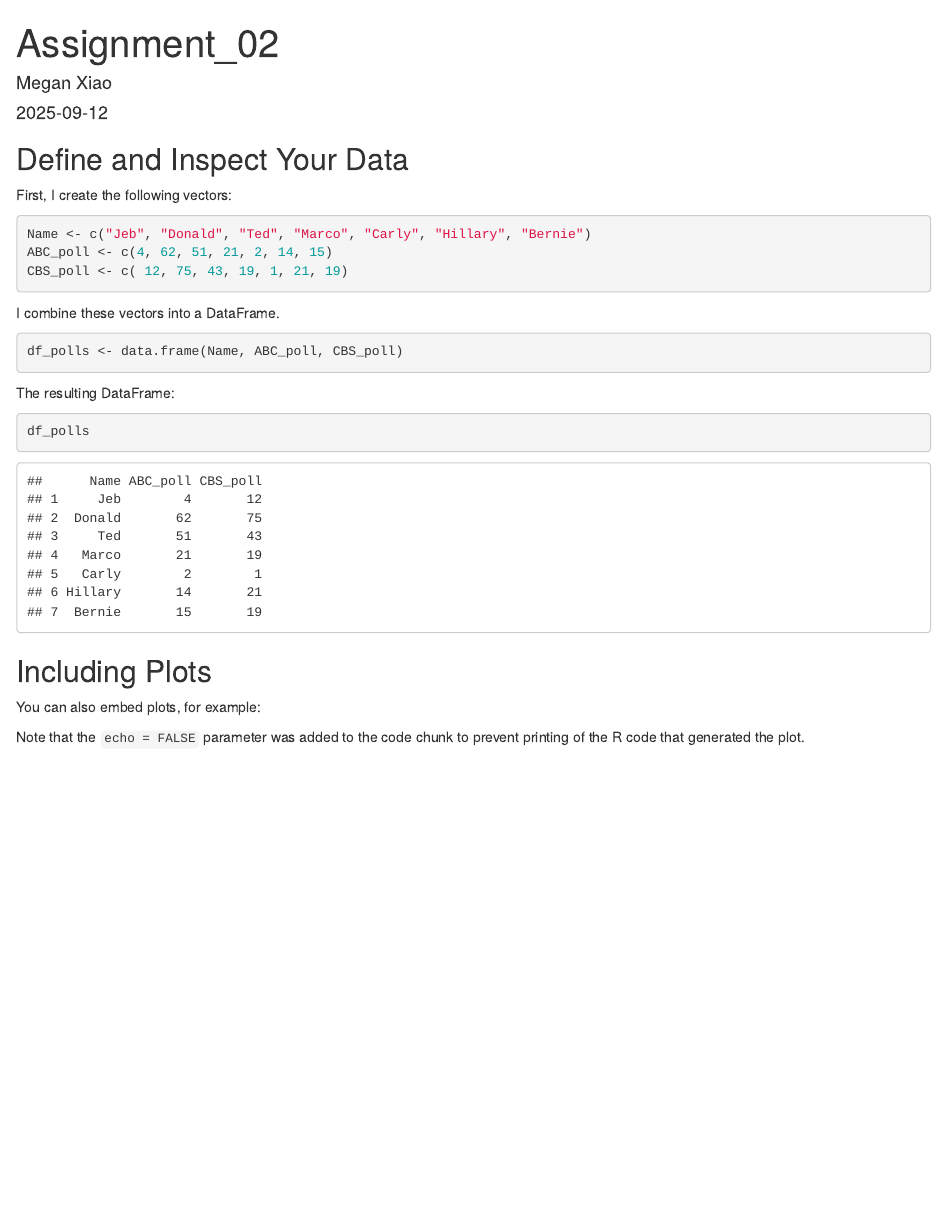
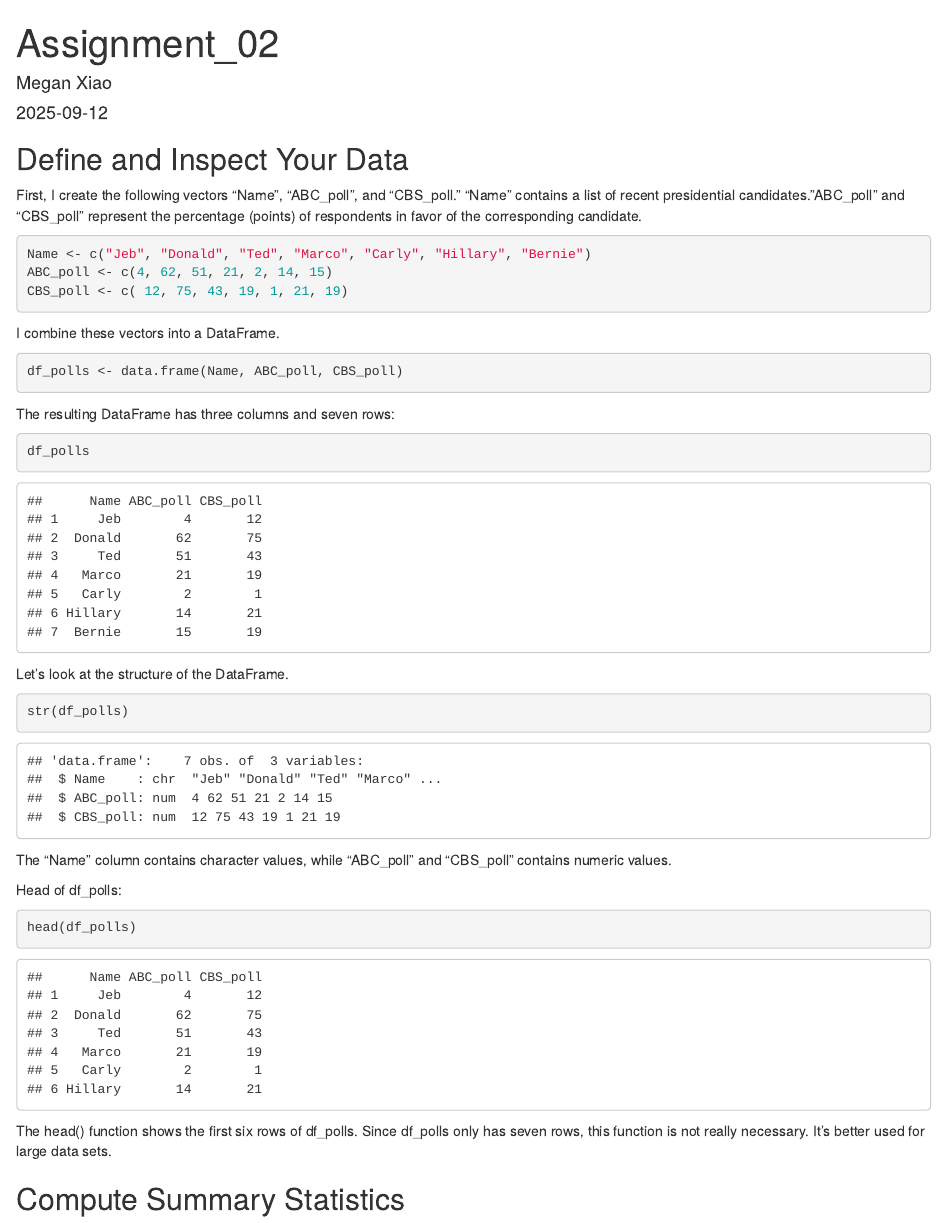
Before and after one commit to xmegan10/R_Programming_Fall2025_Xiao_Megan, an R Markdown document (Assignment_02_Data_Visualization/Assignment_02.Rmd): the page in a window 1100 px wide, from its top. Rendered offline with R 4.5, knitr and Pandoc, with nearby package versions.

Commit message:
Inspect DataFrame df_polls

````diff
--- a/Assignment_02_Data_Visualization/Assignment_02.Rmd
+++ b/Assignment_02_Data_Visualization/Assignment_02.Rmd
@@ -7,7 +7,8 @@ output: html_document
 
 ## Define and Inspect Your Data
 
-First, I create the following vectors:
+First, I create the following vectors "Name", "ABC_poll", and "CBS_poll."
+"Name" contains a list of recent presidential candidates."ABC_poll" and "CBS_poll" represent the percentage (points) of respondents in favor of the corresponding candidate.
 
 
 ```{r}
@@ -22,18 +23,28 @@ I combine these vectors into a DataFrame.
 df_polls <- data.frame(Name, ABC_poll, CBS_poll)
 ```
 
-The resulting DataFrame:
+The resulting DataFrame has three columns and seven rows:
 
 ```{r}
 df_polls
 ```
+Let's look at the structure of the DataFrame.
 
-## Including Plots
+```{r}
+str(df_polls)
+```
+The "Name" column contains character values, while "ABC_poll" and "CBS_poll" contains numeric values.
 
-You can also embed plots, for example:
+Head of df_polls:
+```{r}
+head(df_polls)
+```
+The head() function shows the first six rows of df_polls. Since df_polls only has seven rows, this function is not really necessary. It's better used for large data sets.
+
+## Compute Summary Statistics
+
+
 
 ```{r}
 
 ```
-
-Note that the `echo = FALSE` parameter was added to the code chunk to prevent printing of the R code that generated the plot.
````
